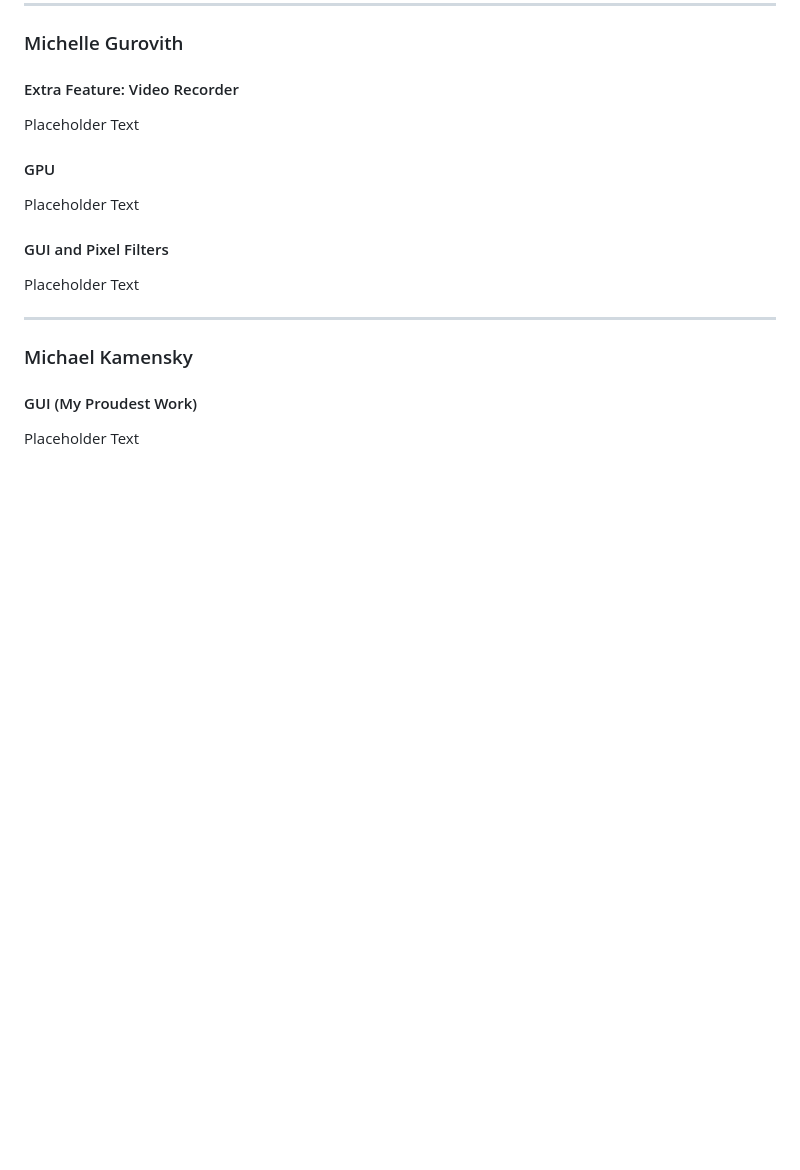
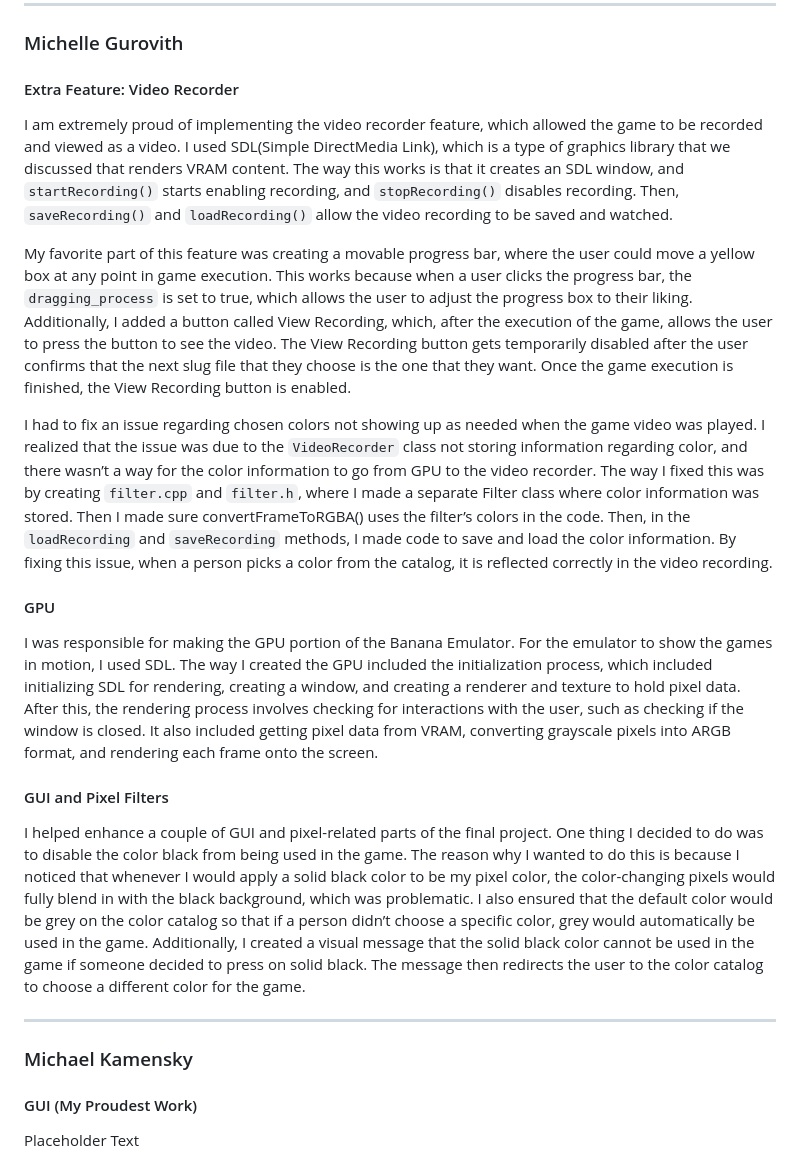
Before and after one commit to wyatt-avilla/cse-111-emulator, a Markdown page: report/report.md, the part around the change. GitHub-like rendering; blank space fills up the shorter version.

Commit message:
add michelle's writing

```diff
--- a/report/report.md
+++ b/report/report.md
@@ -91,15 +91,49 @@ Placeholder Text
 
 #### Extra Feature: Video Recorder
 
-Placeholder Text
+I am extremely proud of implementing the video recorder feature, which allowed the game to be
+recorded and viewed as a video. I used SDL(Simple DirectMedia Link), which is a type of graphics
+library that we discussed that renders VRAM content. The way this works is that it creates an SDL
+window, and `startRecording()` starts enabling recording, and `stopRecording()` disables recording.
+Then, `saveRecording()` and `loadRecording()` allow the video recording to be saved and watched.
+
+My favorite part of this feature was creating a movable progress bar, where the user could move a
+yellow box at any point in game execution. This works because when a user clicks the progress bar,
+the `dragging_process` is set to true, which allows the user to adjust the progress box to their
+liking. Additionally, I added a button called View Recording, which, after the execution of the
+game, allows the user to press the button to see the video. The View Recording button gets
+temporarily disabled after the user confirms that the next slug file that they choose is the one
+that they want. Once the game execution is finished, the View Recording button is enabled.
+
+I had to fix an issue regarding chosen colors not showing up as needed when the game video was
+played. I realized that the issue was due to the `VideoRecorder` class not storing information
+regarding color, and there wasn’t a way for the color information to go from GPU to the video
+recorder. The way I fixed this was by creating `filter.cpp` and `filter.h`, where I made a separate
+Filter class where color information was stored. Then I made sure convertFrameToRGBA() uses the
+filter’s colors in the code. Then, in the `loadRecording` and `saveRecording` methods, I made code
+to save and load the color information. By fixing this issue, when a person picks a color from the
+catalog, it is reflected correctly in the video recording.
 
 #### GPU
 
-Placeholder Text
+I was responsible for making the GPU portion of the Banana Emulator. For the emulator to show the
+games in motion, I used SDL. The way I created the GPU included the initialization process, which
+included initializing SDL for rendering, creating a window, and creating a renderer and texture to
+hold pixel data. After this, the rendering process involves checking for interactions with the user,
+such as checking if the window is closed. It also included getting pixel data from VRAM, converting
+grayscale pixels into ARGB format, and rendering each frame onto the screen.
 
 #### GUI and Pixel Filters
 
-Placeholder Text
+I helped enhance a couple of GUI and pixel-related parts of the final project. One thing I decided
+to do was to disable the color black from being used in the game. The reason why I wanted to do this
+is because I noticed that whenever I would apply a solid black color to be my pixel color, the
+color-changing pixels would fully blend in with the black background, which was problematic. I also
+ensured that the default color would be grey on the color catalog so that if a person didn’t choose
+a specific color, grey would automatically be used in the game. Additionally, I created a visual
+message that the solid black color cannot be used in the game if someone decided to press on solid
+black. The message then redirects the user to the color catalog to choose a different color for the
+game.
 
 ---
 
```
